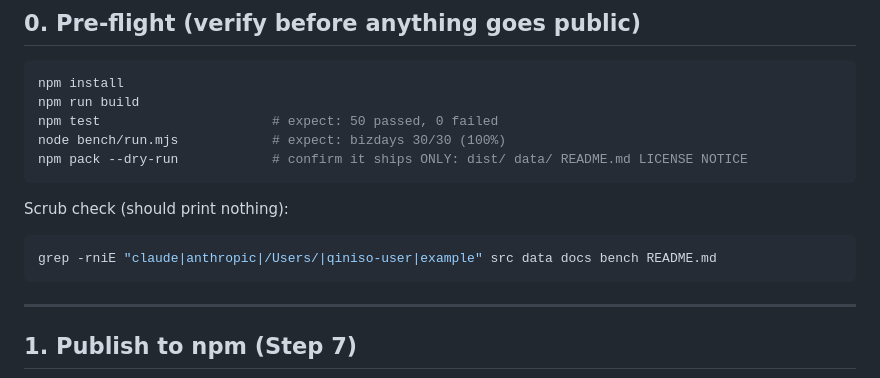
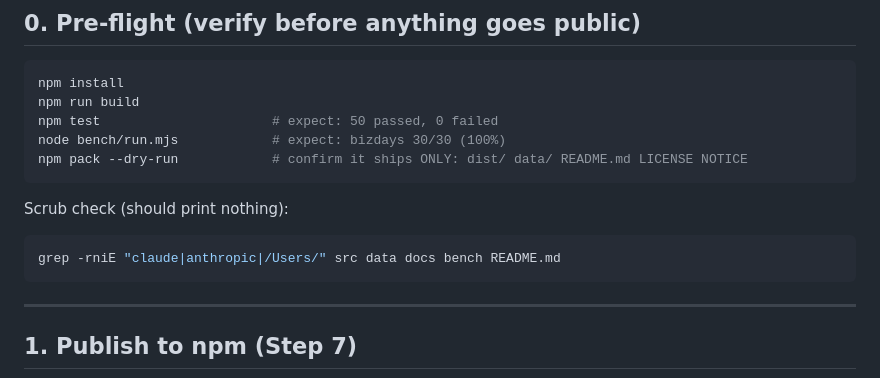
Before and after one commit to qinisolabs/bizdays, a Markdown page: PUBLISH.md, the part around the change. GitHub-like rendering.

Commit message:
Scrub local path and identifiers from PUBLISH.md

````diff
--- a/PUBLISH.md
+++ b/PUBLISH.md
@@ -18,7 +18,7 @@ npm pack --dry-run            # confirm it ships ONLY: dist/ data/ README.md LIC
 Scrub check (should print nothing):
 
 ```bash
-grep -rniE "claude|anthropic|/Users/|qiniso-user|example" src data docs bench README.md
+grep -rniE "claude|anthropic|/Users/" src data docs bench README.md
 ```
 
 ---
````
